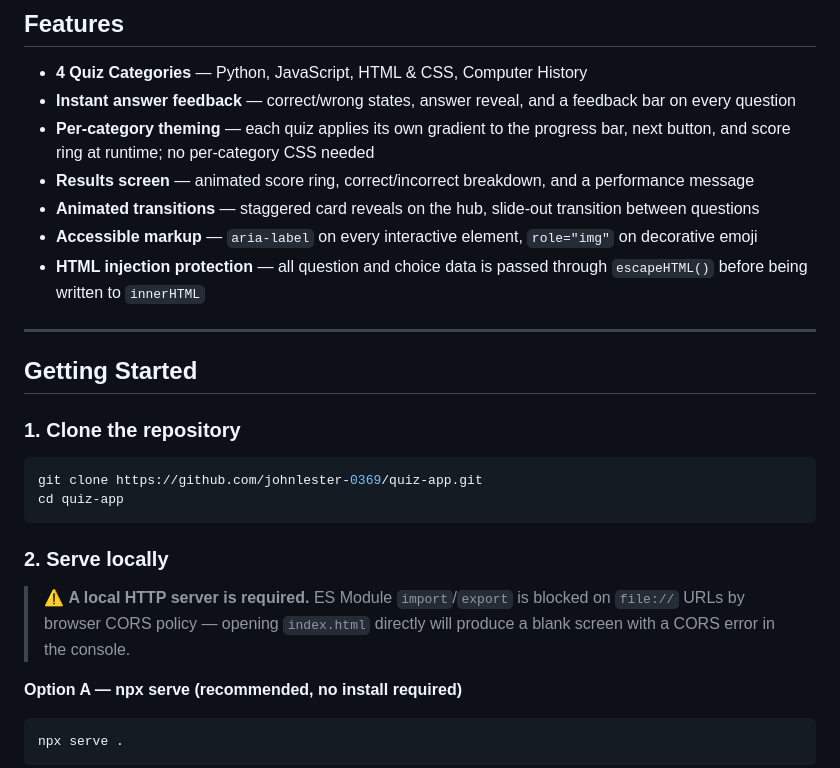
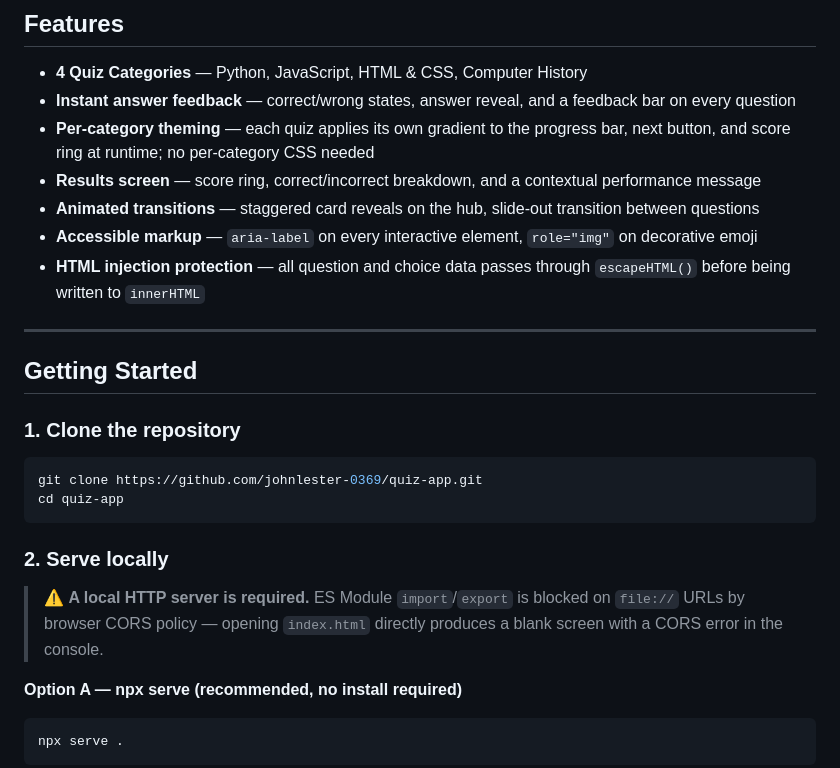
Before and after one commit to johnlester-0369/quiz-app, a Markdown page: README.md, the part around one of its changes. Rendered like a GitHub page.

````diff
--- a/README.md
+++ b/README.md
@@ -23,10 +24,10 @@ A lightweight, zero-dependency quiz application built with vanilla JavaScript ES
 - **4 Quiz Categories** — Python, JavaScript, HTML & CSS, Computer History
 - **Instant answer feedback** — correct/wrong states, answer reveal, and a feedback bar on every question
 - **Per-category theming** — each quiz applies its own gradient to the progress bar, next button, and score ring at runtime; no per-category CSS needed
-- **Results screen** — animated score ring, correct/incorrect breakdown, and a performance message
+- **Results screen** — score ring, correct/incorrect breakdown, and a contextual performance message
 - **Animated transitions** — staggered card reveals on the hub, slide-out transition between questions
 - **Accessible markup** — `aria-label` on every interactive element, `role="img"` on decorative emoji
-- **HTML injection protection** — all question and choice data is passed through `escapeHTML()` before being written to `innerHTML`
+- **HTML injection protection** — all question and choice data passes through `escapeHTML()` before being written to `innerHTML`
 
 ---
 
@@ -41,7 +42,7 @@ cd quiz-app
 
 ### 2. Serve locally
 
-> ⚠️ **A local HTTP server is required.** ES Module `import`/`export` is blocked on `file://` URLs by browser CORS policy — opening `index.html` directly will produce a blank screen with a CORS error in the console.
+> ⚠️ **A local HTTP server is required.** ES Module `import`/`export` is blocked on `file://` URLs by browser CORS policy — opening `index.html` directly produces a blank screen with a CORS error in the console.
 
 **Option A — npx serve (recommended, no install required)**
 ```bash
````
Also changed, not shown: other parts of README.md (+42 -12 lines).
